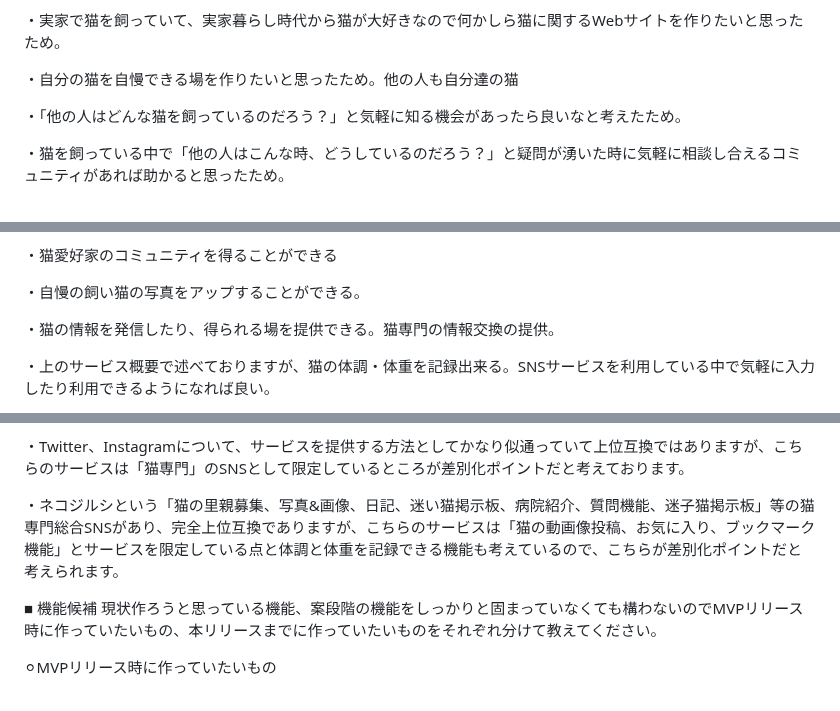
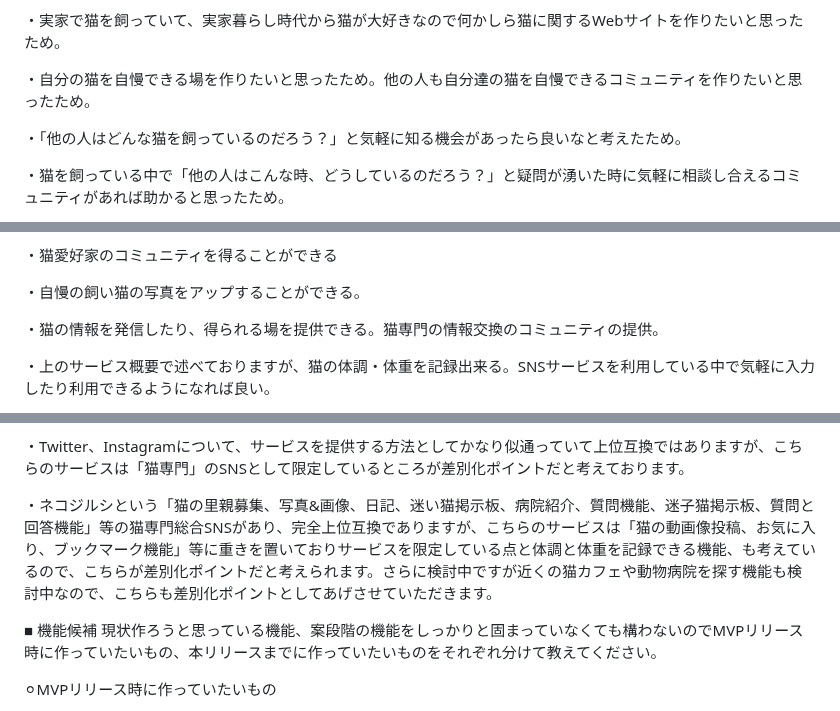
Before and after one commit to takuma-kamimura/NeCommunity, a Markdown page: README.md, 3 parts joined by grey strips. Drawn GitHub-style.

```diff
--- a/README.md
+++ b/README.md
@@ -13,7 +13,7 @@
 
 ・実家で猫を飼っていて、実家暮らし時代から猫が大好きなので何かしら猫に関するWebサイトを作りたいと思ったため。
 
-・自分の猫を自慢できる場を作りたいと思ったため。他の人も自分達の猫
+・自分の猫を自慢できる場を作りたいと思ったため。他の人も自分達の猫を自慢できるコミュニティを作りたいと思ったため。
 
 ・「他の人はどんな猫を飼っているのだろう？」と気軽に知る機会があったら良いなと考えたため。
 
@@ -39,7 +39,7 @@
 
 ・自慢の飼い猫の写真をアップすることができる。
 
-・猫の情報を発信したり、得られる場を提供できる。猫専門の情報交換の提供。
+・猫の情報を発信したり、得られる場を提供できる。猫専門の情報交換のコミュニティの提供。
 
 ・上のサービス概要で述べておりますが、猫の体調・体重を記録出来る。SNSサービスを利用している中で気軽に入力したり利用できるようになれば良い。
 
@@ -60,7 +60,7 @@
 
 ・Twitter、Instagramについて、サービスを提供する方法としてかなり似通っていて上位互換ではありますが、こちらのサービスは「猫専門」のSNSとして限定しているところが差別化ポイントだと考えております。
 
-・ネコジルシという「猫の里親募集、写真&画像、日記、迷い猫掲示板、病院紹介、質問機能、迷子猫掲示板」等の猫専門総合SNSがあり、完全上位互換でありますが、こちらのサービスは「猫の動画像投稿、お気に入り、ブックマーク機能」とサービスを限定している点と体調と体重を記録できる機能も考えているので、こちらが差別化ポイントだと考えられます。
+・ネコジルシという「猫の里親募集、写真&画像、日記、迷い猫掲示板、病院紹介、質問機能、迷子猫掲示板、質問と回答機能」等の猫専門総合SNSがあり、完全上位互換でありますが、こちらのサービスは「猫の動画像投稿、お気に入り、ブックマーク機能」等に重きを置いておりサービスを限定している点と体調と体重を記録できる機能、も考えているので、こちらが差別化ポイントだと考えられます。さらに検討中ですが近くの猫カフェや動物病院を探す機能も検討中なので、こちらも差別化ポイントとしてあげさせていただきます。
 
 ■ 機能候補
 現状作ろうと思っている機能、案段階の機能をしっかりと固まっていなくても構わないのでMVPリリース時に作っていたいもの、本リリースまでに作っていたいものをそれぞれ分けて教えてください。
```
